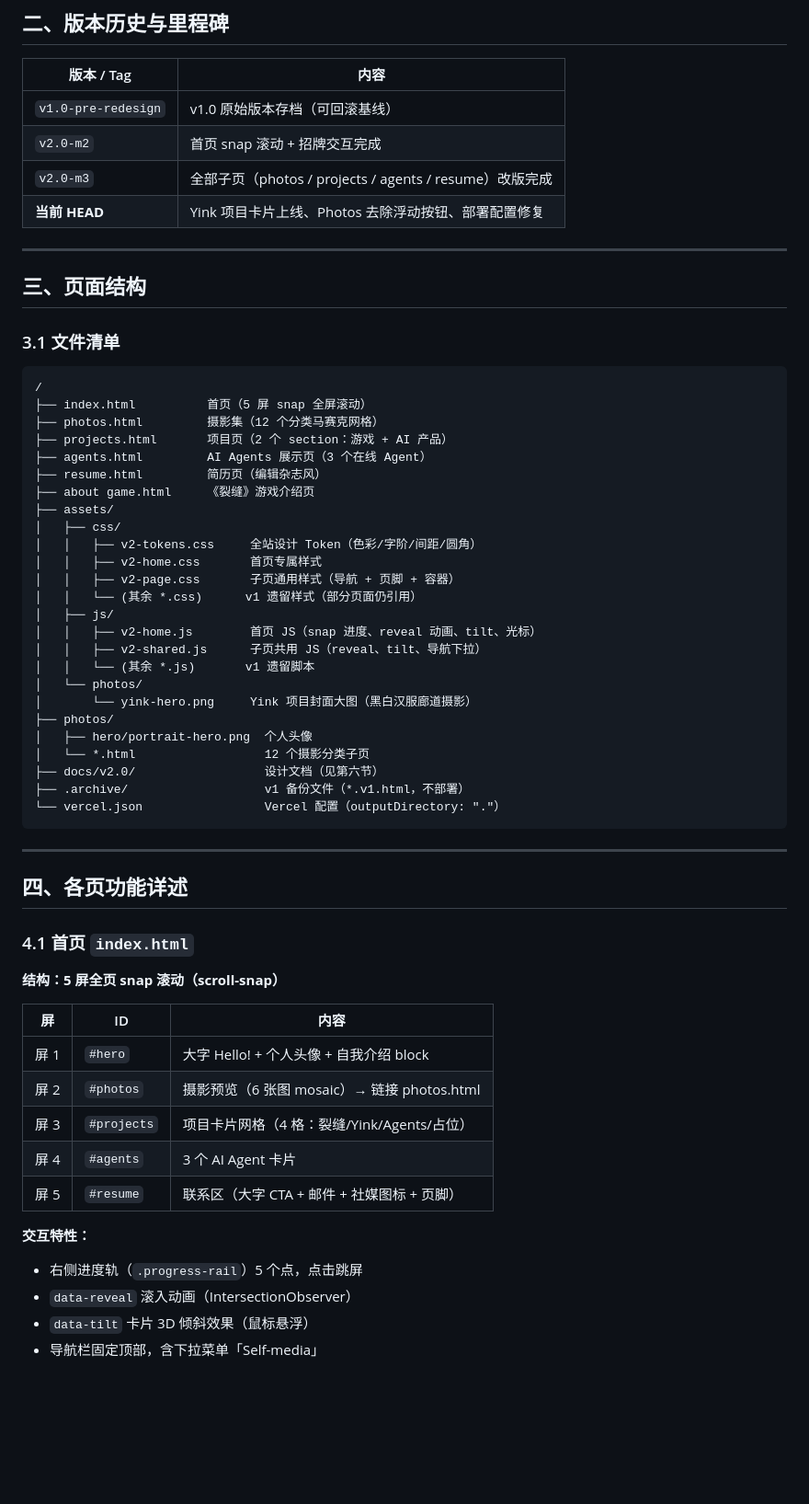
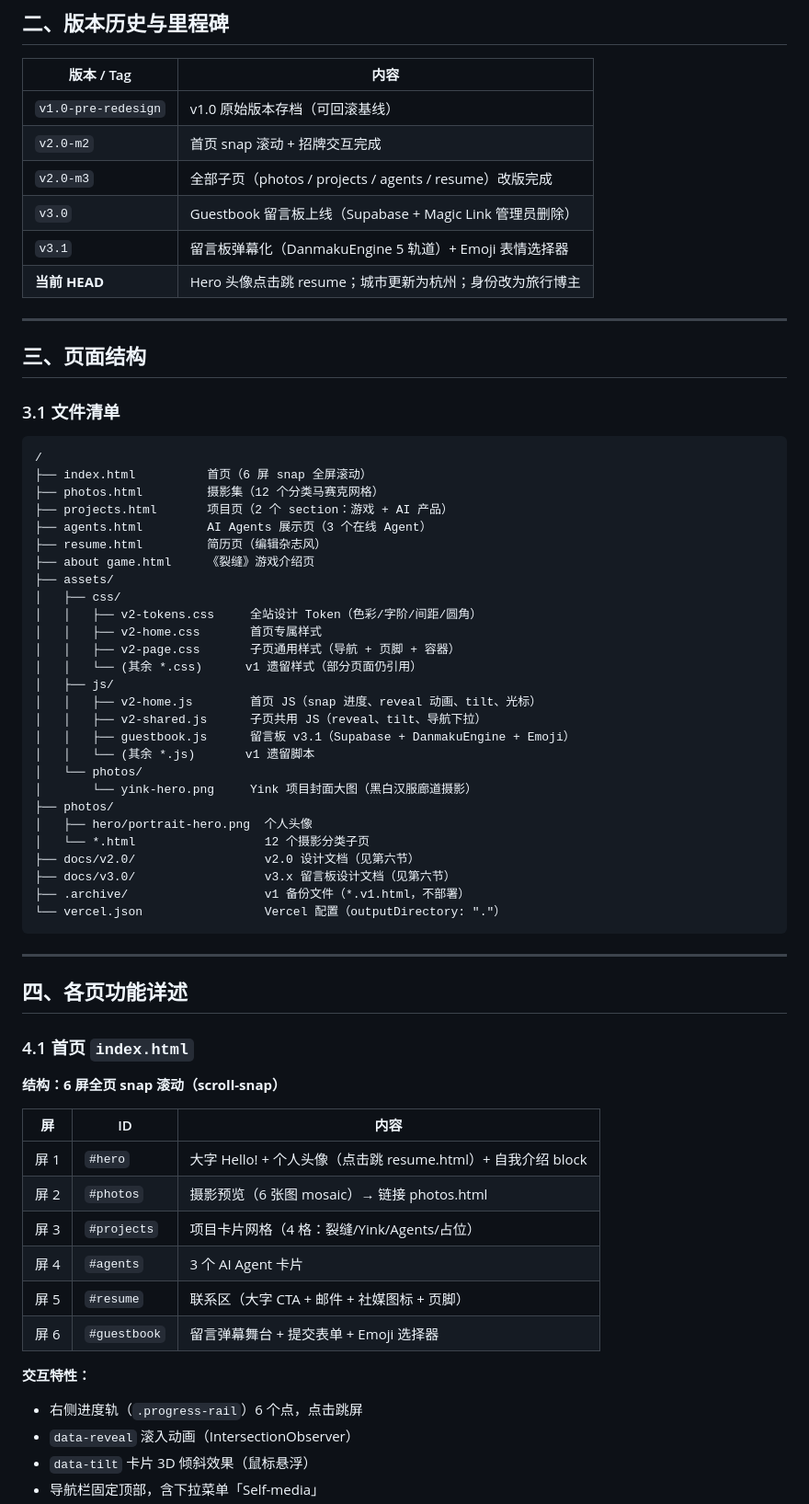
Before and after one commit to haozi-techhub/personal.website, a Markdown page: docs/PROJECT-SUMMARY.md, the part around one of its changes. Shown at 92% size. Rendered like a GitHub page; blank space fills up the shorter version.

Commit message:
docs: sync PROJECT-SUMMARY to v3.1

````diff
--- a/docs/PROJECT-SUMMARY.md
+++ b/docs/PROJECT-SUMMARY.md
@@ -29,7 +29,9 @@
 | `v1.0-pre-redesign` | v1.0 原始版本存档（可回滚基线） |
 | `v2.0-m2` | 首页 snap 滚动 + 招牌交互完成 |
 | `v2.0-m3` | 全部子页（photos / projects / agents / resume）改版完成 |
-| **当前 HEAD** | Yink 项目卡片上线、Photos 去除浮动按钮、部署配置修复 |
+| `v3.0` | Guestbook 留言板上线（Supabase + Magic Link 管理员删除）|
+| `v3.1` | 留言板弹幕化（DanmakuEngine 5 轨道）+ Emoji 表情选择器 |
+| **当前 HEAD** | Hero 头像点击跳 resume；城市更新为杭州；身份改为旅行博主 |
 
 ---
 
@@ -39,7 +41,7 @@
 
 ```
 /
-├── index.html          首页（5 屏 snap 全屏滚动）
+├── index.html          首页（6 屏 snap 全屏滚动）
 ├── photos.html         摄影集（12 个分类马赛克网格）
 ├── projects.html       项目页（2 个 section：游戏 + AI 产品）
 ├── agents.html         AI Agents 展示页（3 个在线 Agent）
@@ -54,13 +56,15 @@
 │   ├── js/
 │   │   ├── v2-home.js        首页 JS（snap 进度、reveal 动画、tilt、光标）
 │   │   ├── v2-shared.js      子页共用 JS（reveal、tilt、导航下拉）
+│   │   ├── guestbook.js      留言板 v3.1（Supabase + DanmakuEngine + Emoji）
 │   │   └── (其余 *.js)       v1 遗留脚本
 │   └── photos/
 │       └── yink-hero.png     Yink 项目封面大图（黑白汉服廊道摄影）
 ├── photos/
 │   ├── hero/portrait-hero.png  个人头像
 │   └── *.html                  12 个摄影分类子页
-├── docs/v2.0/                  设计文档（见第六节）
+├── docs/v2.0/                  v2.0 设计文档（见第六节）
+├── docs/v3.0/                  v3.x 留言板设计文档（见第六节）
 ├── .archive/                   v1 备份文件（*.v1.html，不部署）
 └── vercel.json                 Vercel 配置（outputDirectory: "."）
 ```
@@ -71,18 +75,19 @@
 
 ### 4.1 首页 `index.html`
 
-**结构：5 屏全页 snap 滚动（scroll-snap）**
+**结构：6 屏全页 snap 滚动（scroll-snap）**
 
 | 屏 | ID | 内容 |
 |---|---|---|
-| 屏 1 | `#hero` | 大字 Hello! + 个人头像 + 自我介绍 block |
+| 屏 1 | `#hero` | 大字 Hello! + 个人头像（点击跳 resume.html）+ 自我介绍 block |
 | 屏 2 | `#photos` | 摄影预览（6 张图 mosaic）→ 链接 photos.html |
 | 屏 3 | `#projects` | 项目卡片网格（4 格：裂缝/Yink/Agents/占位）|
 | 屏 4 | `#agents` | 3 个 AI Agent 卡片 |
 | 屏 5 | `#resume` | 联系区（大字 CTA + 邮件 + 社媒图标 + 页脚）|
+| 屏 6 | `#guestbook` | 留言弹幕舞台 + 提交表单 + Emoji 选择器 |
 
 **交互特性：**
-- 右侧进度轨（`.progress-rail`）5 个点，点击跳屏
+- 右侧进度轨（`.progress-rail`）6 个点，点击跳屏
 - `data-reveal` 滚入动画（IntersectionObserver）
 - `data-tilt` 卡片 3D 倾斜效果（鼠标悬浮）
 - 导航栏固定顶部，含下拉菜单「Self-media」
````
Also changed, not shown: other parts of docs/PROJECT-SUMMARY.md (+53 -9 lines).
